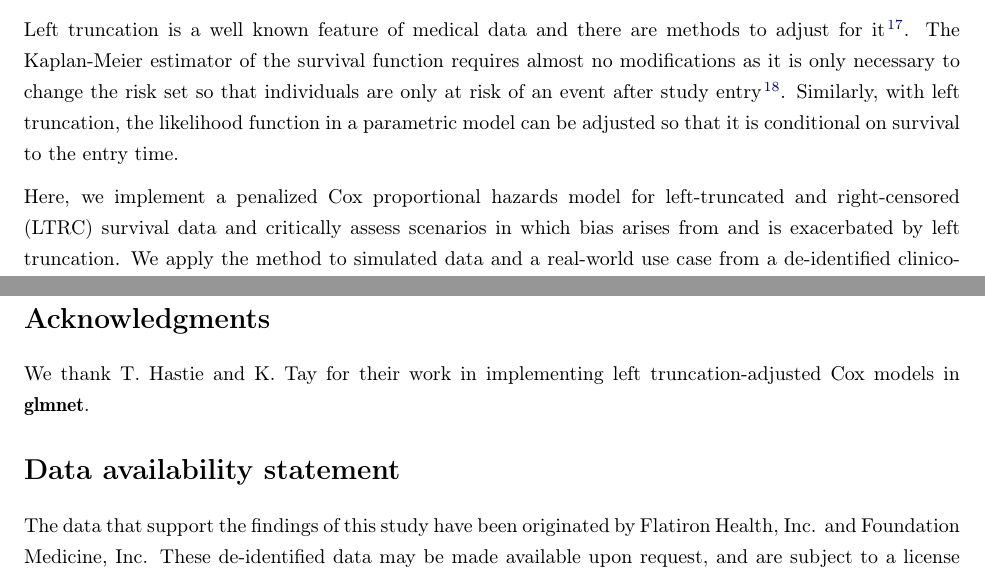
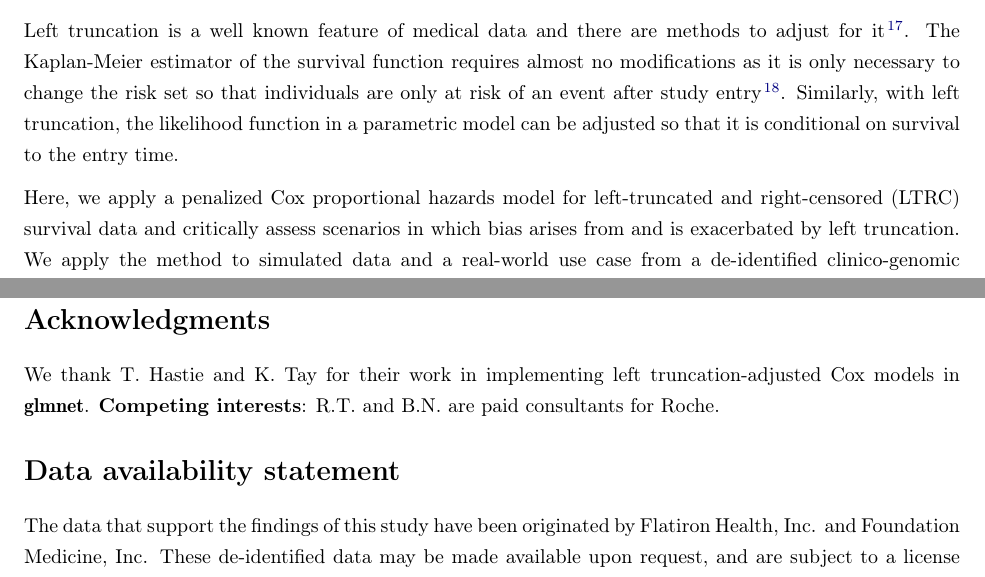
Before and after one commit to phcanalytics/coxnet-ltrc, a LaTeX paper (manuscript.tex): two parts of pages 2 and 17 of 19, joined at a grey line, cut so that both start at the same text. Compiled offline with pdfLaTeX.

Commit message:
competing interests; apply vs implement

```diff
--- a/manuscript.tex
+++ b/manuscript.tex
@@ -221,7 +221,7 @@ A common challenge in survival data is that patients are often included in the d
 
 Left truncation is a well known feature of medical data and there are methods to adjust for it \cite{kalbfleisch2011statistical}. The Kaplan-Meier estimator of the survival function requires almost no modifications as it is only necessary to change the risk set so that individuals are only at risk of an event after study entry \cite{tsai1987note}. Similarly, with left truncation, the likelihood function in a parametric model can be adjusted so that it is conditional on survival to the entry time.
 
-Here, we implement a penalized Cox proportional hazards model for left-truncated and right-censored (LTRC) survival data and critically assess scenarios in which bias arises from and is exacerbated by left truncation. We apply the method to simulated data and a real-world use case from a de-identified clinico-genomic database (CGDB). Our results highlight the importance of adjusting for left truncation for both model interpretation and prediction. Furthermore, we show that use of inappropriate metrics for model evaluation can result in overly optimistic conclusions about the performance of predictive models. For implementation of the proposed method, we use the left truncation extension to survival modeling introduced in version 4.1 of the \textsf{R} package \pkg{glmnet} \cite{glmnet}.
+Here, we apply a penalized Cox proportional hazards model for left-truncated and right-censored (LTRC) survival data and critically assess scenarios in which bias arises from and is exacerbated by left truncation. We apply the method to simulated data and a real-world use case from a de-identified clinico-genomic database (CGDB). Our results highlight the importance of adjusting for left truncation for both model interpretation and prediction. Furthermore, we show that use of inappropriate metrics for model evaluation can result in overly optimistic conclusions about the performance of predictive models. For implementation of the proposed method, we use the left truncation extension to survival modeling introduced in version 4.1 of the \textsf{R} package \pkg{glmnet} \cite{glmnet}.
 
 The remainder of this paper is organized as follows: In \autoref{sec:methods}, we introduce the penalized regression and left truncation framework and present the method that incorporates both. \autoref{sec:simulation} presents the simulation results and \autoref{sec:rwd} considers a real-world dataset that combines electronic health records and genomic testing information. Finally, we discuss general takeaways and survival modeling recommendations in \autoref{sec:discussion}.
 
@@ -468,6 +468,7 @@ When making predictions with survival data is of interest, it is critical to def
 
 \section*{Acknowledgments}
 We thank T. Hastie and K. Tay for their work in implementing left truncation-adjusted Cox models in \pkg{glmnet}.
+\textbf{Competing interests}: R.T. and B.N. are paid consultants for Roche.
 
 \section*{Data availability statement}
 The data that support the findings of this study have been originated by Flatiron Health, Inc. and Foundation Medicine, Inc. These de-identified data may be made available upon request, and are subject to a license agreement with Flatiron Health and Foundation Medicine; interested researchers should contact <cgdb-fmi@flatiron.com> to determine licensing terms.
```
Also changed, not shown: manuscript.pdf, manuscript.tex (4 more changed lines).
